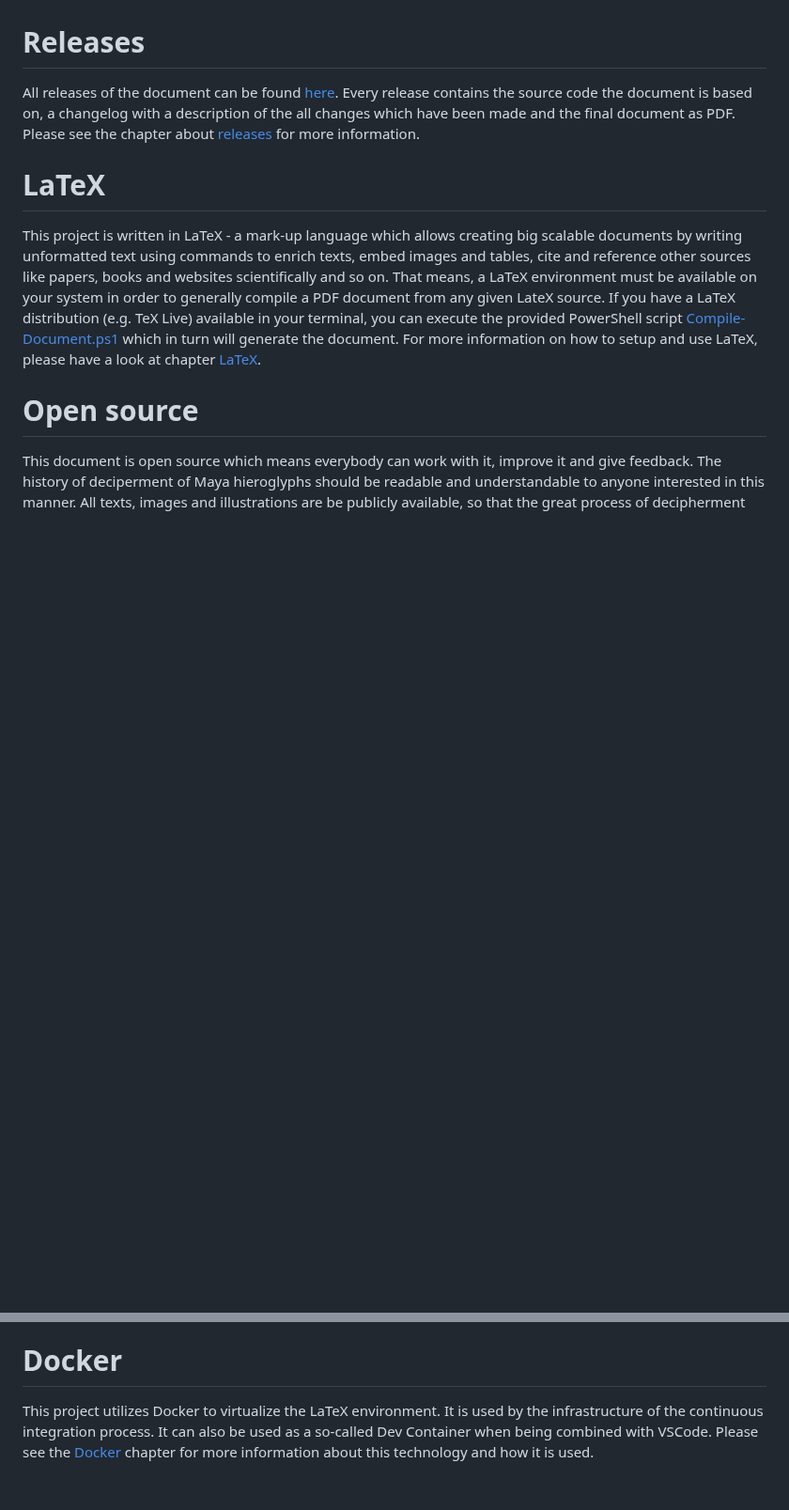
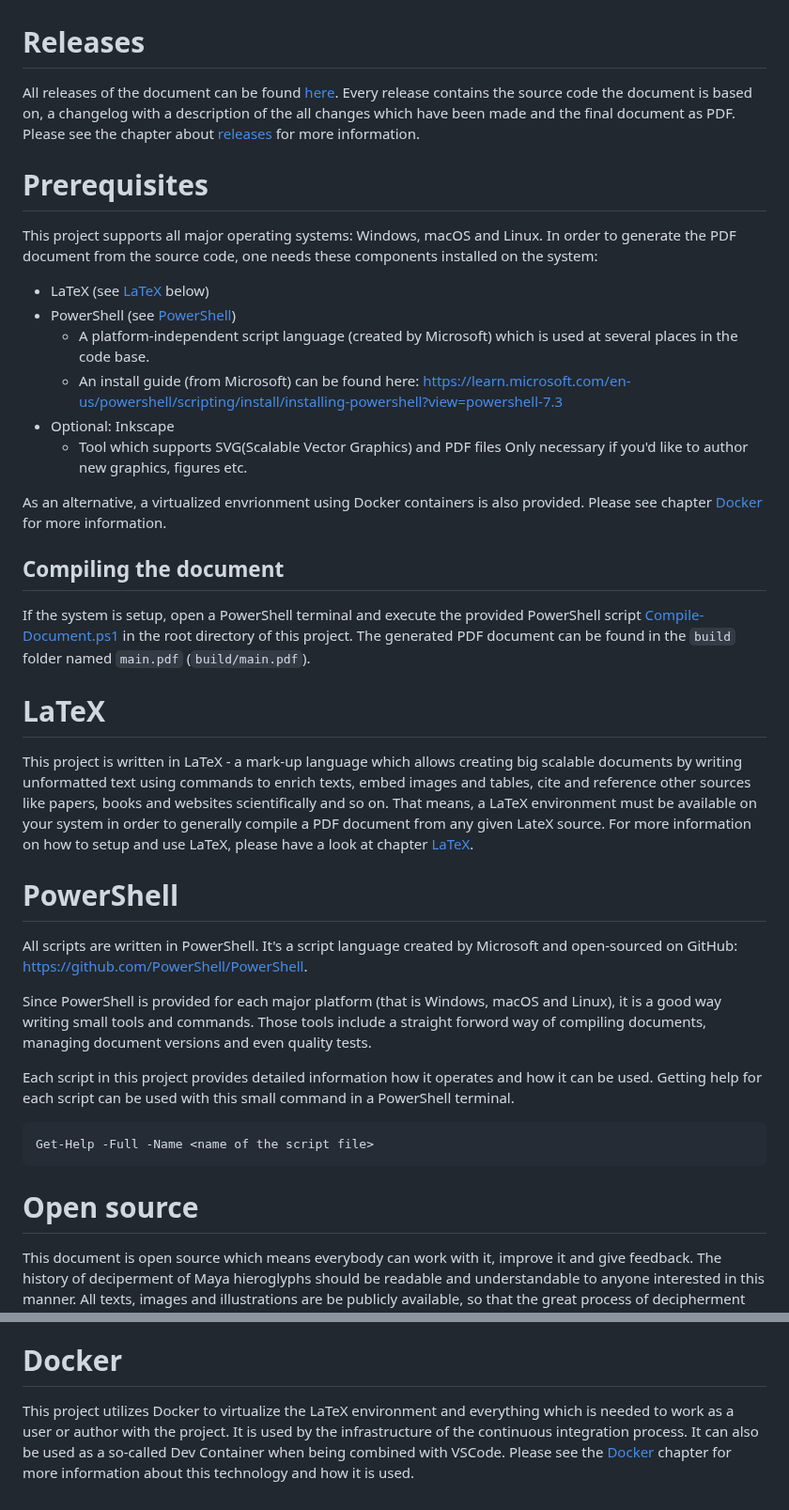
Before and after one commit to yax-lakam-tuun/maya-decipherment, a Markdown page: README.md, 2 parts joined by grey strips. Shown at 94% size. GitHub-like rendering; blank space fills up the shorter version.

Commit message:
[#22] Some more main documentation

```diff
--- a/README.md
+++ b/README.md
@@ -36,17 +36,52 @@ Every release contains the source code the document is based on, a changelog wit
 of the all changes which have been made and the final document as PDF.
 Please see the chapter about [releases](documentation/releases.md) for more information.
 
+# Prerequisites
+This project supports all major operating systems: Windows, macOS and Linux.
+In order to generate the PDF document from the source code, one needs these components installed
+on the system:
+* LaTeX (see [LaTeX](#LaTeX) below)
+* PowerShell (see [PowerShell](#PowerShell))
+    * A platform-independent script language (created by Microsoft) which is used at several places
+    in the code base.
+    * An install guide (from Microsoft) can be found here:
+    https://learn.microsoft.com/en-us/powershell/scripting/install/installing-powershell?view=powershell-7.3
+* Optional: Inkscape
+    * Tool which supports SVG(Scalable Vector Graphics) and PDF files
+    Only necessary if you'd like to author new graphics, figures etc.
+
+As an alternative, a virtualized envrionment using Docker containers is also provided.
+Please see chapter [Docker](container/Readme.MD) for more information.
+
+## Compiling the document
+If the system is setup, open a PowerShell terminal and execute
+the provided PowerShell script [Compile-Document.ps1](Compile-Document.ps1) in the root directory
+of this project.
+The generated PDF document can be found in the `build` folder named `main.pdf` (`build/main.pdf`).
+
 # LaTeX
 This project is written in LaTeX - a mark-up language which allows creating big scalable documents
 by writing unformatted text using commands to enrich texts, embed images and tables, cite and
 reference other sources like papers, books and websites scientifically and so on.
 That means, a LaTeX environment must be available on your system in order to generally compile
 a PDF document from any given LateX source.
-If you have a LaTeX distribution (e.g. TeX Live) available in your terminal, you can execute
-the provided PowerShell script [Compile-Document.ps1](Compile-Document.ps1) which in turn will
-generate the document.
 For more information on how to setup and use LaTeX,
 please have a look at chapter [LaTeX](documentation/latex.md).
+
+# PowerShell
+All scripts are written in PowerShell.
+It's a script language created by Microsoft and open-sourced on GitHub:
+https://github.com/PowerShell/PowerShell.
+
+Since PowerShell is provided for each major platform (that is Windows, macOS and Linux),
+it is a good way writing small tools and commands.
+Those tools include a straight forword way of compiling documents, managing document versions and
+even quality tests.
+
+Each script in this project provides detailed information how it operates and how it can be used.
+Getting help for each script can be used with this small command in a PowerShell terminal.
+
+    Get-Help -Full -Name <name of the script file>
 
 # Open source
 This document is open source which means everybody can work with it, improve it and give feedback.
@@ -95,7 +130,8 @@ If you would like to know more about VSCode,
 please see the [VSCode](documentation/vscode.md) chapter for more information.
 
 # Docker
-This project utilizes Docker to virtualize the LaTeX environment.
+This project utilizes Docker to virtualize the LaTeX environment and everything which is needed
+to work as a user or author with the project.
 It is used by the infrastructure of the continuous integration process.
 It can also be used as a so-called Dev Container when being combined with VSCode.
 Please see the [Docker](container/README.md) chapter for more information
```
